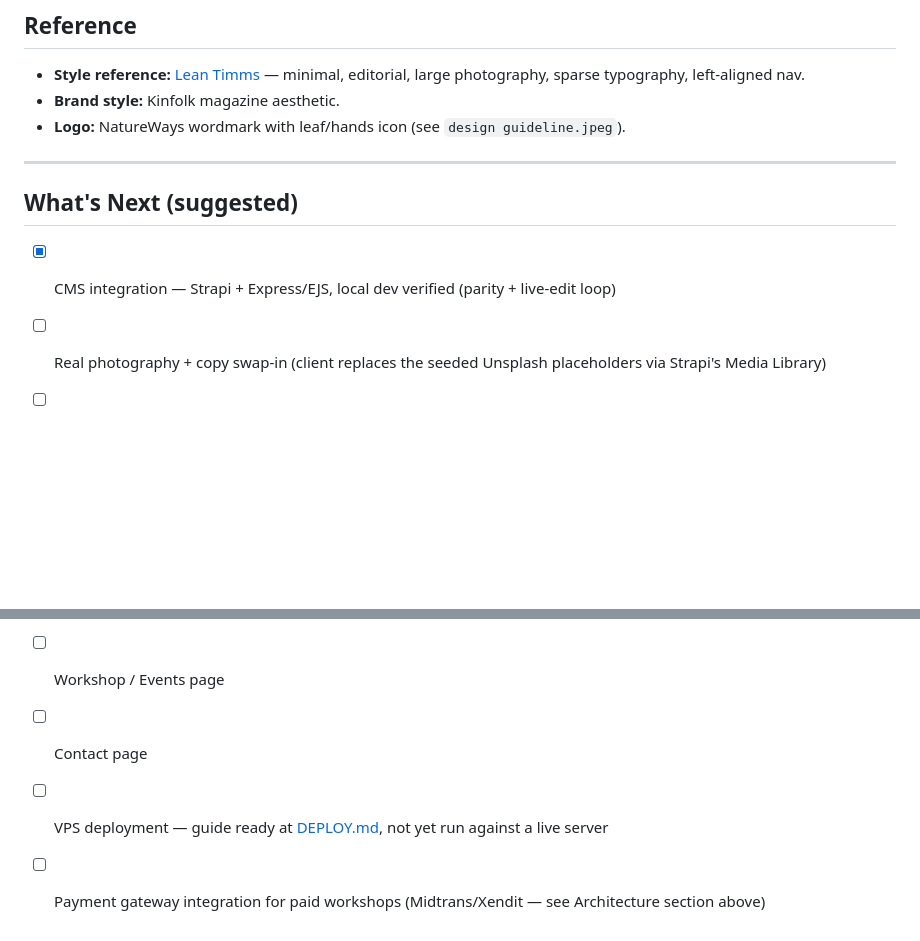
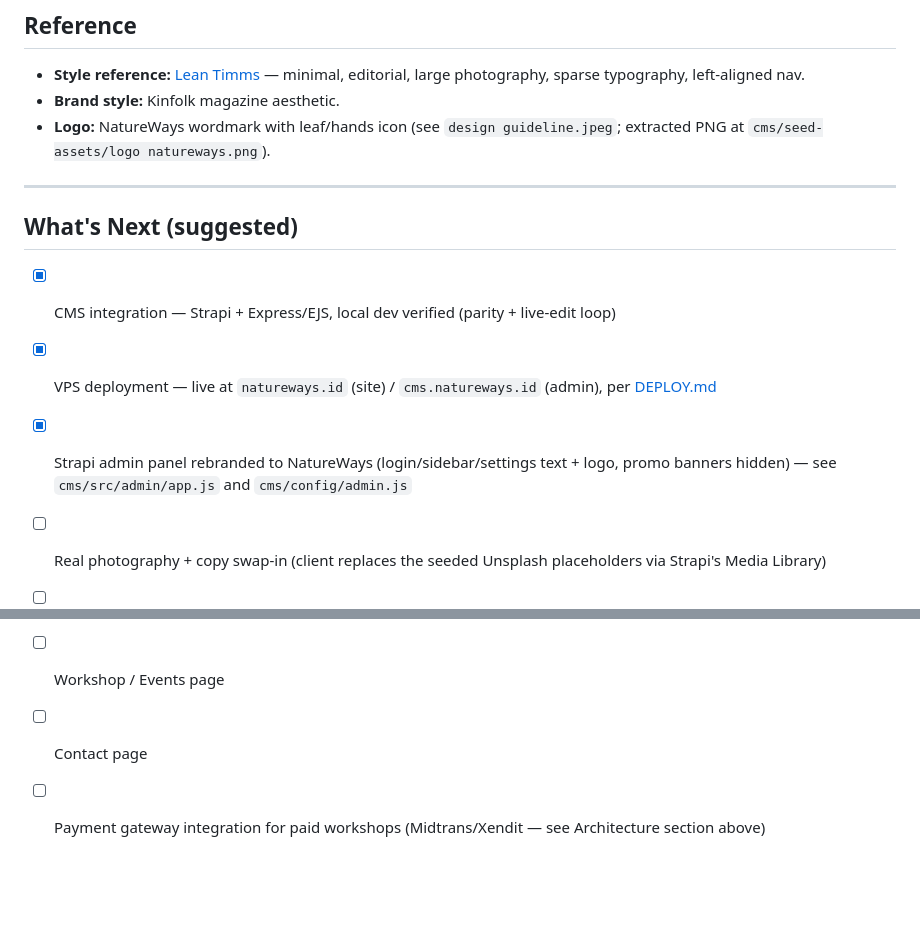
Before and after one commit to juppyarsana/natureways, a Markdown page: CLAUDE.md, 2 parts joined by grey strips. Rendered like a GitHub page; blank space fills up the shorter version.

```diff
--- a/CLAUDE.md
+++ b/CLAUDE.md
@@ -171,18 +171,19 @@ Sections in order:
 
 - **Style reference:** [Lean Timms](https://leantimms.com) — minimal, editorial, large photography, sparse typography, left-aligned nav.
 - **Brand style:** Kinfolk magazine aesthetic.
-- **Logo:** NatureWays wordmark with leaf/hands icon (see `design guideline.jpeg`).
+- **Logo:** NatureWays wordmark with leaf/hands icon (see `design guideline.jpeg`; extracted PNG at `cms/seed-assets/logo natureways.png`).
 
 ---
 
 ## What's Next (suggested)
 
 - [x] CMS integration — Strapi + Express/EJS, local dev verified (parity + live-edit loop)
+- [x] VPS deployment — live at `natureways.id` (site) / `cms.natureways.id` (admin), per [DEPLOY.md](DEPLOY.md)
+- [x] Strapi admin panel rebranded to NatureWays (login/sidebar/settings text + logo, promo banners hidden) — see `cms/src/admin/app.js` and `cms/config/admin.js`
 - [ ] Real photography + copy swap-in (client replaces the seeded Unsplash placeholders via Strapi's Media Library)
 - [ ] Inner page template (article/category layout) — `article`, `pillar`, `subcategory` content types are already schema-ready for this
 - [ ] Mobile hamburger menu
 - [ ] About page
 - [ ] Workshop / Events page
 - [ ] Contact page
-- [ ] VPS deployment — guide ready at [DEPLOY.md](DEPLOY.md), not yet run against a live server
 - [ ] Payment gateway integration for paid workshops (Midtrans/Xendit — see Architecture section above)
```
Also changed, not shown: DEPLOY.md (+30 -2 lines).
